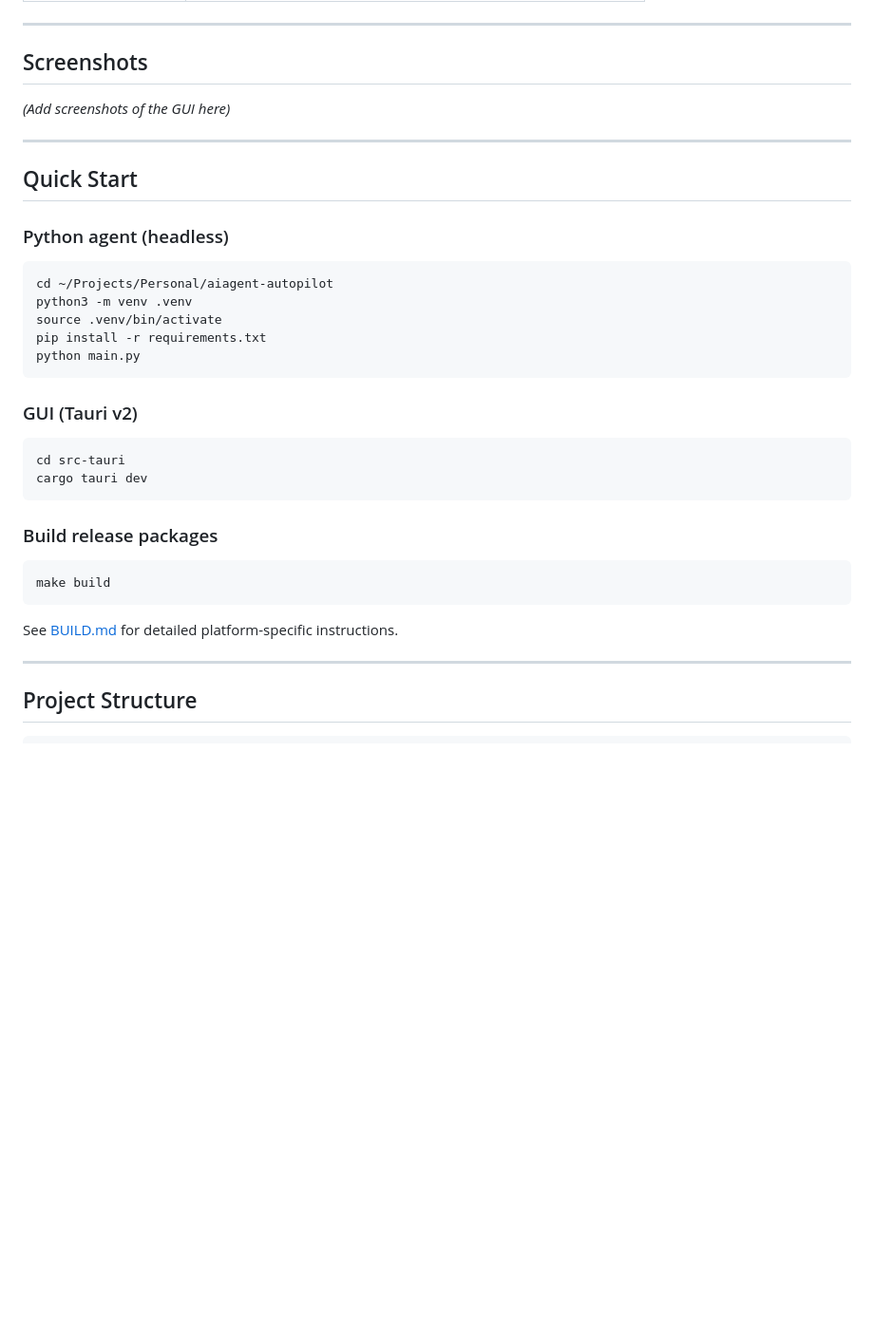
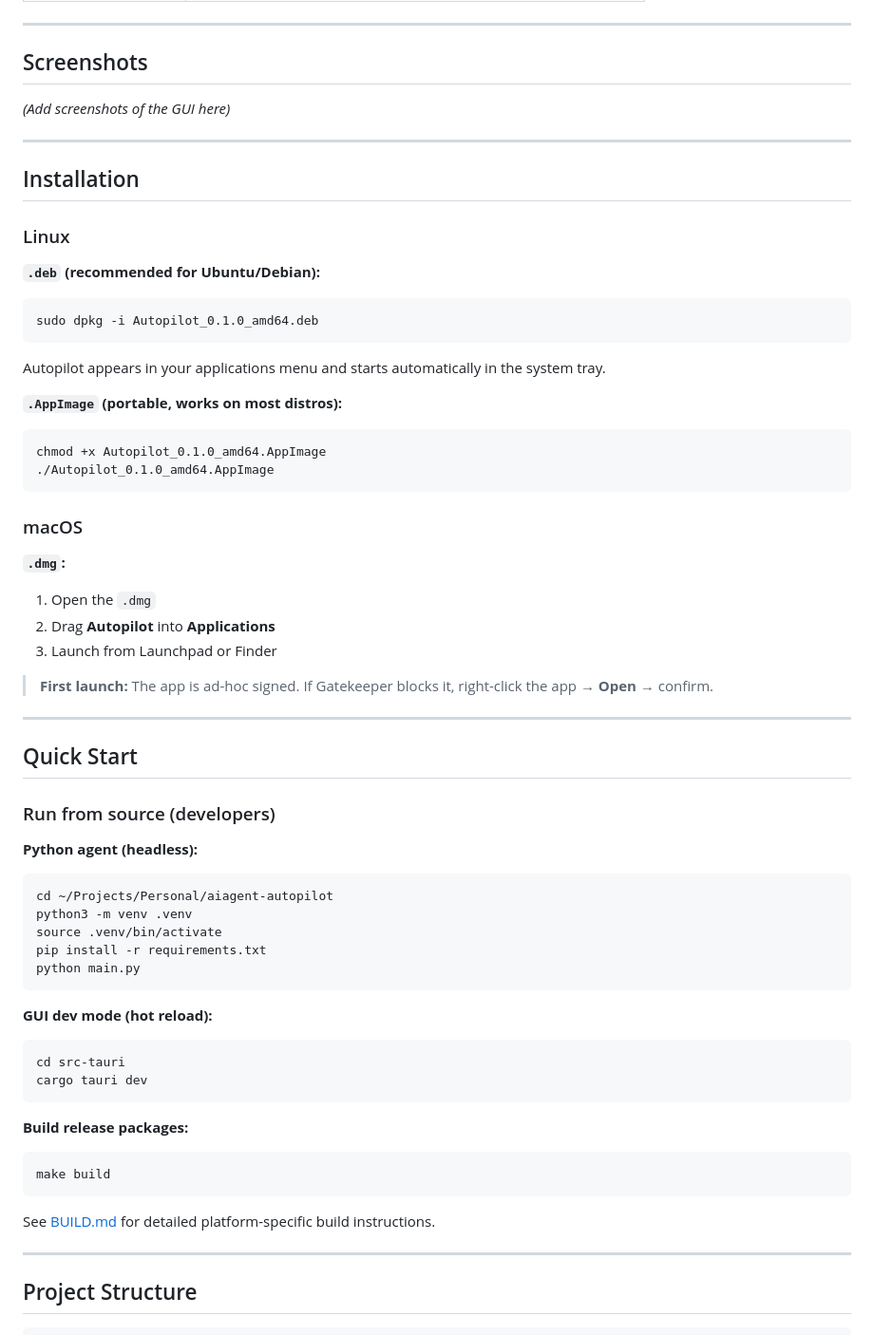
Before and after one commit to syndicalt/aiagent-autopilot, a Markdown page: README.md, the part around the change. Shown at 95% size. GitHub-like rendering; blank space fills up the shorter version.

Commit message:
docs: add installation instructions for .deb, .AppImage, and .dmg

````diff
--- a/README.md
+++ b/README.md
@@ -53,9 +53,42 @@ Drop a file into `~/Downloads`. Autopilot moves it to the right folder inside `~
 
 ---
 
+## Installation
+
+### Linux
+
+**`.deb` (recommended for Ubuntu/Debian):**
+
+```bash
+sudo dpkg -i Autopilot_0.1.0_amd64.deb
+```
+
+Autopilot appears in your applications menu and starts automatically in the system tray.
+
+**`.AppImage` (portable, works on most distros):**
+
+```bash
+chmod +x Autopilot_0.1.0_amd64.AppImage
+./Autopilot_0.1.0_amd64.AppImage
+```
+
+### macOS
+
+**`.dmg`:**
+
+1. Open the `.dmg`
+2. Drag **Autopilot** into **Applications**
+3. Launch from Launchpad or Finder
+
+> **First launch:** The app is ad-hoc signed. If Gatekeeper blocks it, right-click the app → **Open** → confirm.
+
+---
+
 ## Quick Start
 
-### Python agent (headless)
+### Run from source (developers)
+
+**Python agent (headless):**
 
 ```bash
 cd ~/Projects/Personal/aiagent-autopilot
@@ -65,20 +98,20 @@ pip install -r requirements.txt
 python main.py
 ```
 
-### GUI (Tauri v2)
+**GUI dev mode (hot reload):**
 
 ```bash
 cd src-tauri
 cargo tauri dev
 ```
 
-### Build release packages
+**Build release packages:**
 
 ```bash
 make build
 ```
 
-See [BUILD.md](BUILD.md) for detailed platform-specific instructions.
+See [BUILD.md](BUILD.md) for detailed platform-specific build instructions.
 
 ---
 
````
